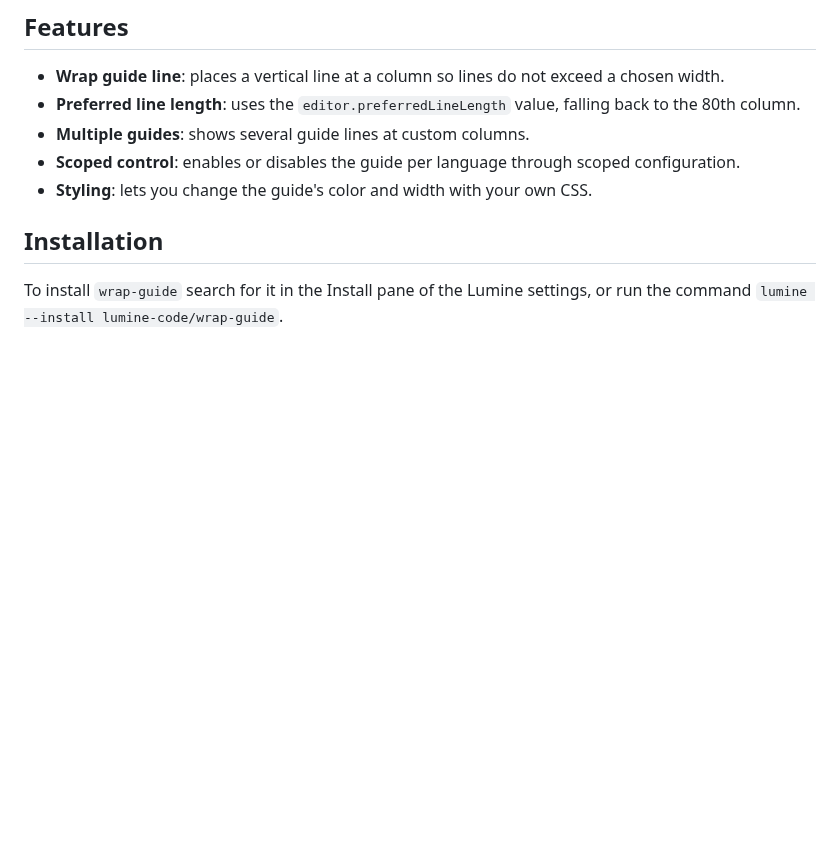
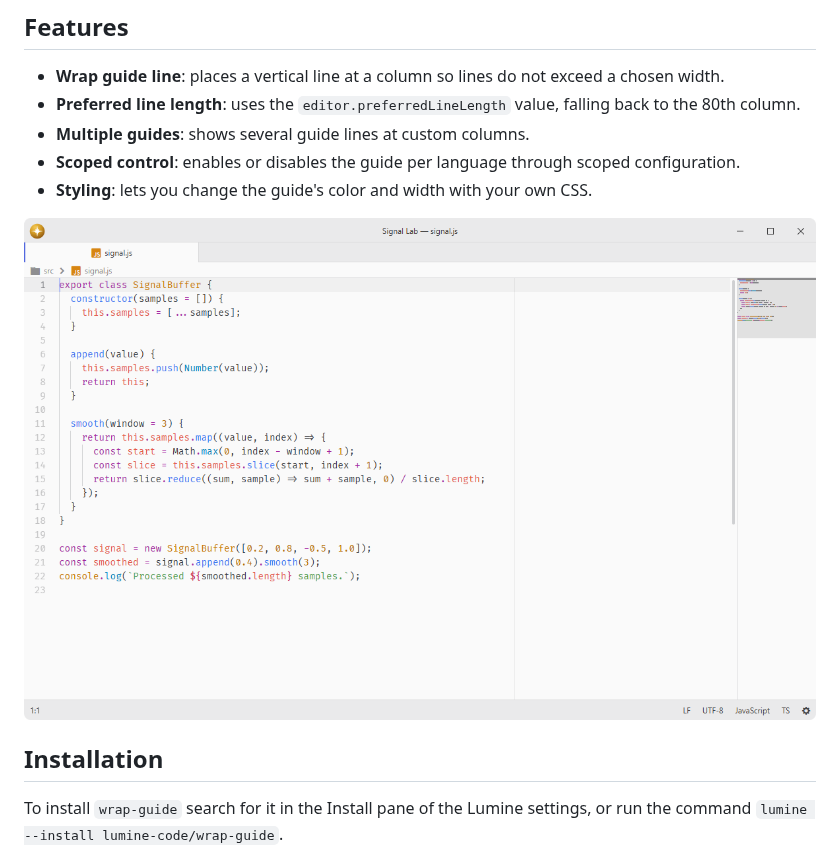
Before and after one commit to lumine-code/wrap-guide, a Markdown page: README.md, the part around the change. Rendered like a GitHub page; pictures changed too: .github/demo.png (added); blank space fills up the shorter version.

Commit message:
Add screenshots beneath the feature list

```diff
--- a/README.md
+++ b/README.md
@@ -11,6 +11,8 @@ Fork of [pulsar-edit/pulsar](https://github.com/pulsar-edit/pulsar) (`packages/w
 - **Multiple guides**: shows several guide lines at custom columns.
 - **Scoped control**: enables or disables the guide per language through scoped configuration.
 - **Styling**: lets you change the guide's color and width with your own CSS.
+
+![Keep source lines within visible column guides.](.github/demo.png)
 
 ## Installation
 
```
Also changed, not shown: 1 other file.
